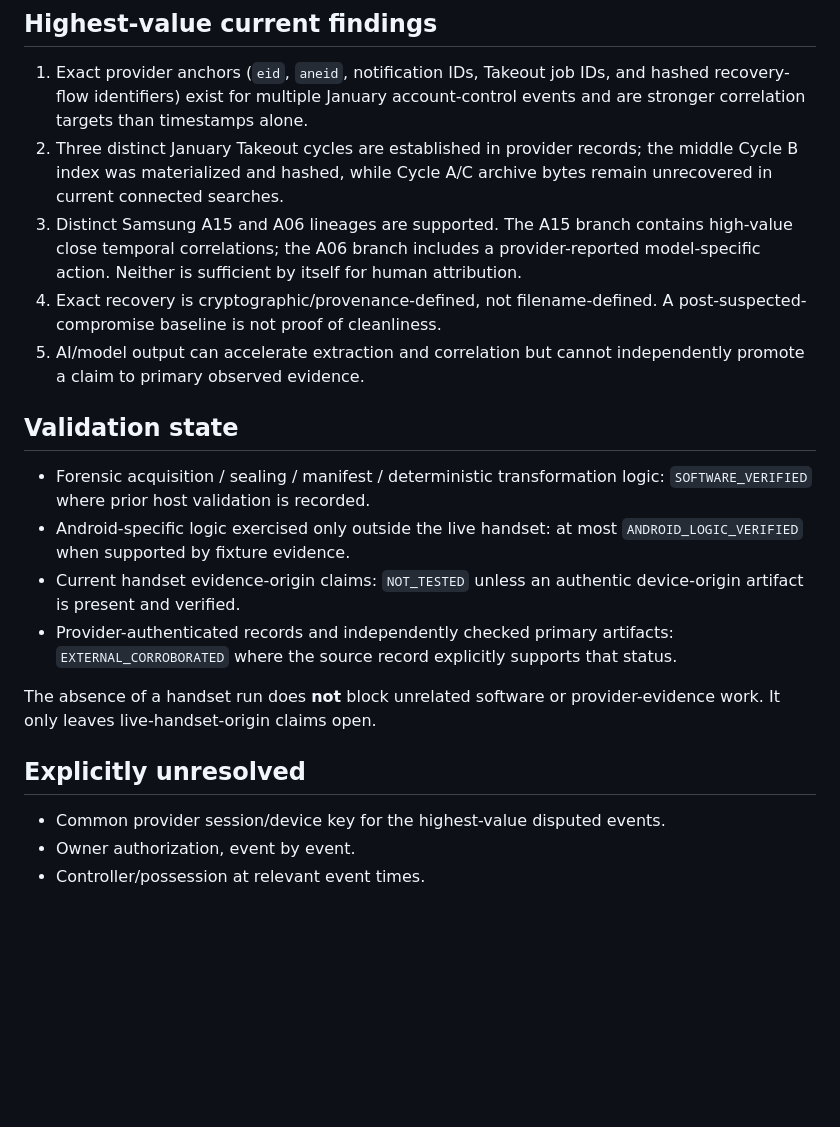
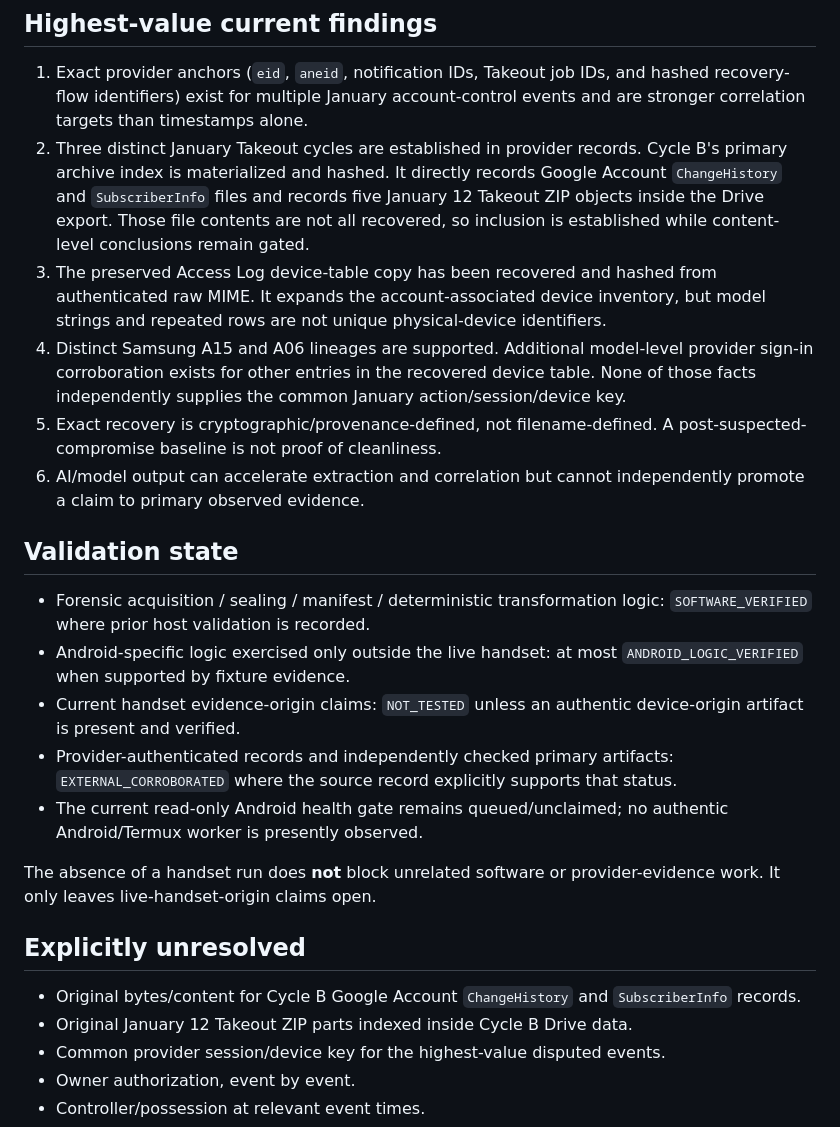
Before and after one commit to 12ephods-source/centinal26, a Markdown page: docs/frost_sentinel/CANONICAL_PROJECT_STATE.md, the part around one of its changes. Rendered like a GitHub page; blank space fills up the shorter version.

```diff
--- a/docs/frost_sentinel/CANONICAL_PROJECT_STATE.md
+++ b/docs/frost_sentinel/CANONICAL_PROJECT_STATE.md
@@ -32,10 +32,11 @@ Principal open evidentiary gate:
 ## Highest-value current findings
 
 1. Exact provider anchors (`eid`, `aneid`, notification IDs, Takeout job IDs, and hashed recovery-flow identifiers) exist for multiple January account-control events and are stronger correlation targets than timestamps alone.
-2. Three distinct January Takeout cycles are established in provider records; the middle Cycle B index was materialized and hashed, while Cycle A/C archive bytes remain unrecovered in current connected searches.
-3. Distinct Samsung A15 and A06 lineages are supported. The A15 branch contains high-value close temporal correlations; the A06 branch includes a provider-reported model-specific action. Neither is sufficient by itself for human attribution.
-4. Exact recovery is cryptographic/provenance-defined, not filename-defined. A post-suspected-compromise baseline is not proof of cleanliness.
-5. AI/model output can accelerate extraction and correlation but cannot independently promote a claim to primary observed evidence.
+2. Three distinct January Takeout cycles are established in provider records. Cycle B's primary archive index is materialized and hashed. It directly records Google Account `ChangeHistory` and `SubscriberInfo` files and records five January 12 Takeout ZIP objects inside the Drive export. Those file contents are not all recovered, so inclusion is established while content-level conclusions remain gated.
+3. The preserved Access Log device-table copy has been recovered and hashed from authenticated raw MIME. It expands the account-associated device inventory, but model strings and repeated rows are not unique physical-device identifiers.
+4. Distinct Samsung A15 and A06 lineages are supported. Additional model-level provider sign-in corroboration exists for other entries in the recovered device table. None of those facts independently supplies the common January action/session/device key.
+5. Exact recovery is cryptographic/provenance-defined, not filename-defined. A post-suspected-compromise baseline is not proof of cleanliness.
+6. AI/model output can accelerate extraction and correlation but cannot independently promote a claim to primary observed evidence.
 
 ## Validation state
 
@@ -43,11 +44,14 @@ Principal open evidentiary gate:
 - Android-specific logic exercised only outside the live handset: at most `ANDROID_LOGIC_VERIFIED` when supported by fixture evidence.
 - Current handset evidence-origin claims: `NOT_TESTED` unless an authentic device-origin artifact is present and verified.
 - Provider-authenticated records and independently checked primary artifacts: `EXTERNAL_CORROBORATED` where the source record explicitly supports that status.
+- The current read-only Android health gate remains queued/unclaimed; no authentic Android/Termux worker is presently observed.
 
 The absence of a handset run does **not** block unrelated software or provider-evidence work. It only leaves live-handset-origin claims open.
 
 ## Explicitly unresolved
 
+- Original bytes/content for Cycle B Google Account `ChangeHistory` and `SubscriberInfo` records.
+- Original January 12 Takeout ZIP parts indexed inside Cycle B Drive data.
 - Common provider session/device key for the highest-value disputed events.
 - Owner authorization, event by event.
 - Controller/possession at relevant event times.
```
Also changed, not shown: other parts of docs/frost_sentinel/CANONICAL_PROJECT_STATE.md (+11 -7 lines).
